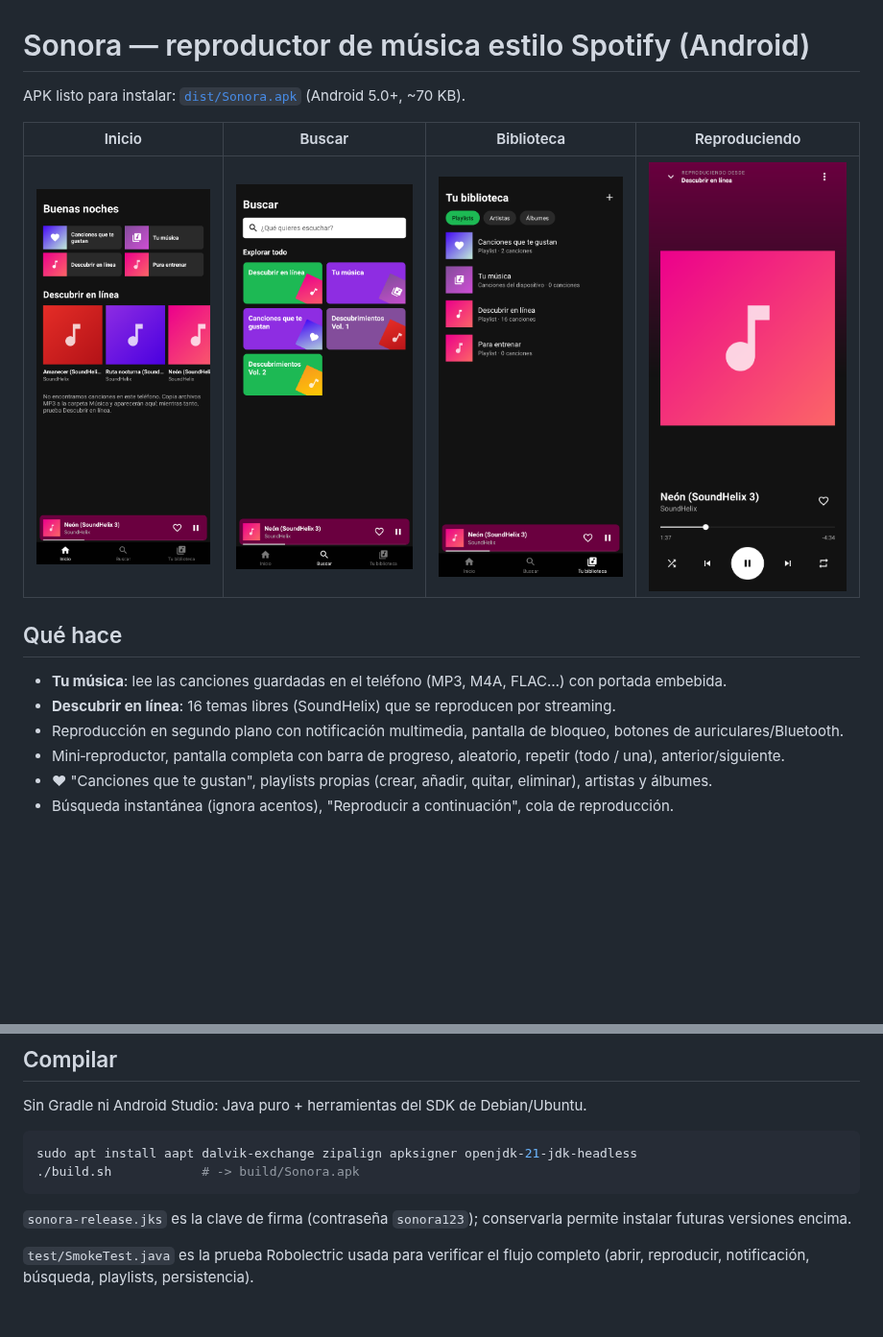
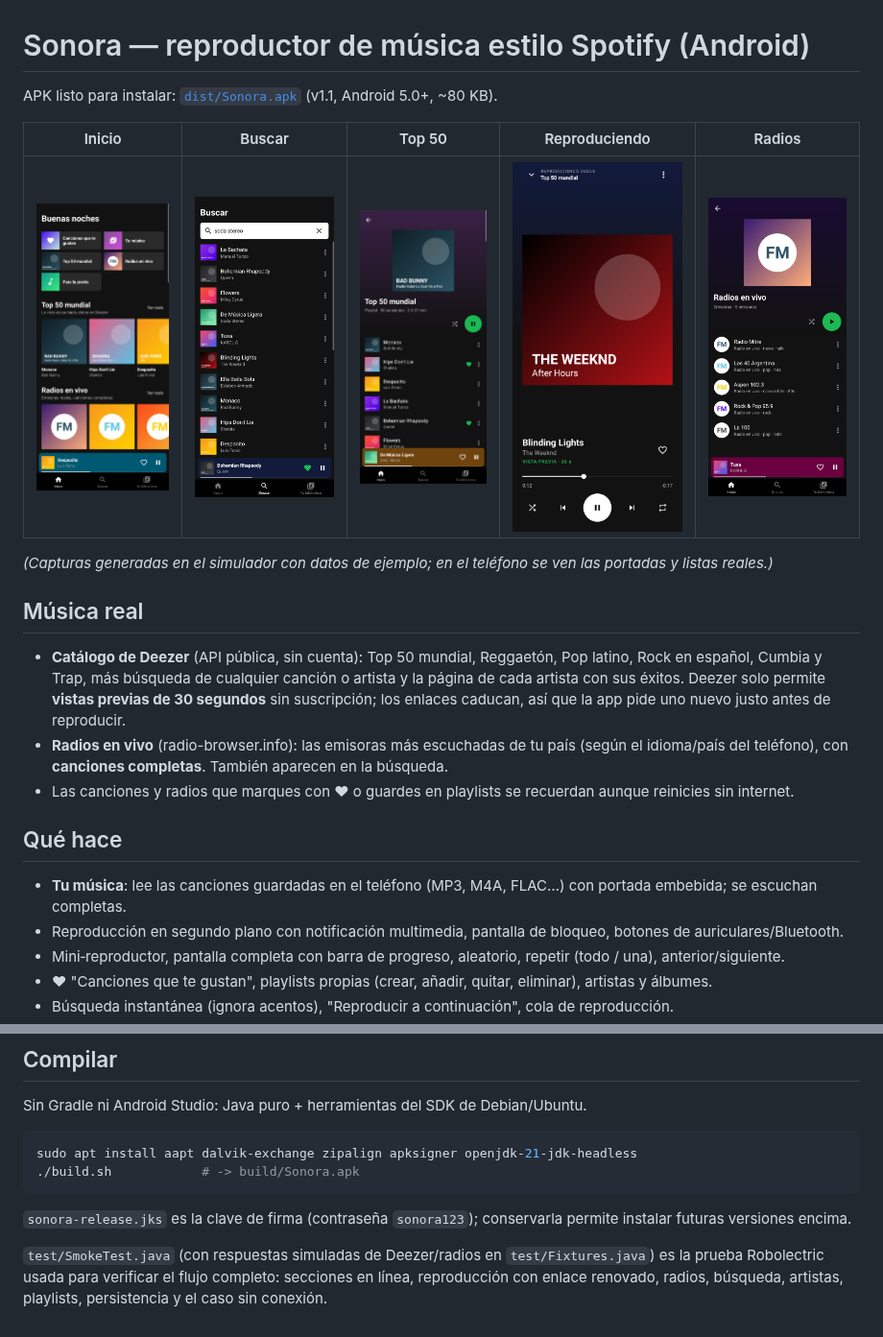
Before and after one commit to agus-blackops/FrameBoost, a Markdown page: musicapp/README.md, 2 parts joined by grey strips. Shown at 96% size. GitHub-like rendering; pictures changed too: musicapp/docs/1-inicio.png, musicapp/docs/2-buscar.png, musicapp/docs/3-biblioteca.png (deleted); blank space fills up the shorter version.

````diff
--- a/musicapp/README.md
+++ b/musicapp/README.md
@@ -1,14 +1,24 @@
 # Sonora — reproductor de música estilo Spotify (Android)
 
-APK listo para instalar: [`dist/Sonora.apk`](dist/Sonora.apk) (Android 5.0+, ~70 KB).
+APK listo para instalar: [`dist/Sonora.apk`](dist/Sonora.apk) (v1.1, Android 5.0+, ~80 KB).
 
-| Inicio | Buscar | Biblioteca | Reproduciendo |
-|---|---|---|---|
-| ![](docs/1-inicio.png) | ![](docs/2-buscar.png) | ![](docs/3-biblioteca.png) | ![](docs/4-reproduciendo.png) |
+| Inicio | Buscar | Top 50 | Reproduciendo | Radios |
+|---|---|---|---|---|
+| ![](docs/1-inicio.png) | ![](docs/2-buscar.png) | ![](docs/3-top50.png) | ![](docs/4-reproduciendo.png) | ![](docs/5-radios.png) |
+
+*(Capturas generadas en el simulador con datos de ejemplo; en el teléfono se ven las portadas y listas reales.)*
+
+## Música real
+- **Catálogo de Deezer** (API pública, sin cuenta): Top 50 mundial, Reggaetón, Pop latino, Rock en español,
+  Cumbia y Trap, más búsqueda de cualquier canción o artista y la página de cada artista con sus éxitos.
+  Deezer solo permite **vistas previas de 30 segundos** sin suscripción; los enlaces caducan, así que la app
+  pide uno nuevo justo antes de reproducir.
+- **Radios en vivo** (radio-browser.info): las emisoras más escuchadas de tu país (según el idioma/país del
+  teléfono), con **canciones completas**. También aparecen en la búsqueda.
+- Las canciones y radios que marques con ♥ o guardes en playlists se recuerdan aunque reinicies sin internet.
 
 ## Qué hace
-- **Tu música**: lee las canciones guardadas en el teléfono (MP3, M4A, FLAC…) con portada embebida.
-- **Descubrir en línea**: 16 temas libres (SoundHelix) que se reproducen por streaming.
+- **Tu música**: lee las canciones guardadas en el teléfono (MP3, M4A, FLAC…) con portada embebida; se escuchan completas.
 - Reproducción en segundo plano con notificación multimedia, pantalla de bloqueo, botones de auriculares/Bluetooth.
 - Mini‑reproductor, pantalla completa con barra de progreso, aleatorio, repetir (todo / una), anterior/siguiente.
 - ♥ "Canciones que te gustan", playlists propias (crear, añadir, quitar, eliminar), artistas y álbumes.
@@ -23,4 +33,4 @@ sudo apt install aapt dalvik-exchange zipalign apksigner openjdk-21-jdk-headless
 ```
 `sonora-release.jks` es la clave de firma (contraseña `sonora123`); conservarla permite instalar futuras versiones encima.
 
-`test/SmokeTest.java` es la prueba Robolectric usada para verificar el flujo completo (abrir, reproducir, notificación, búsqueda, playlists, persistencia).
+`test/SmokeTest.java` (con respuestas simuladas de Deezer/radios en `test/Fixtures.java`) es la prueba Robolectric usada para verificar el flujo completo: secciones en línea, reproducción con enlace renovado, radios, búsqueda, artistas, playlists, persistencia y el caso sin conexión.
````
Also changed, not shown: 13 other files.
